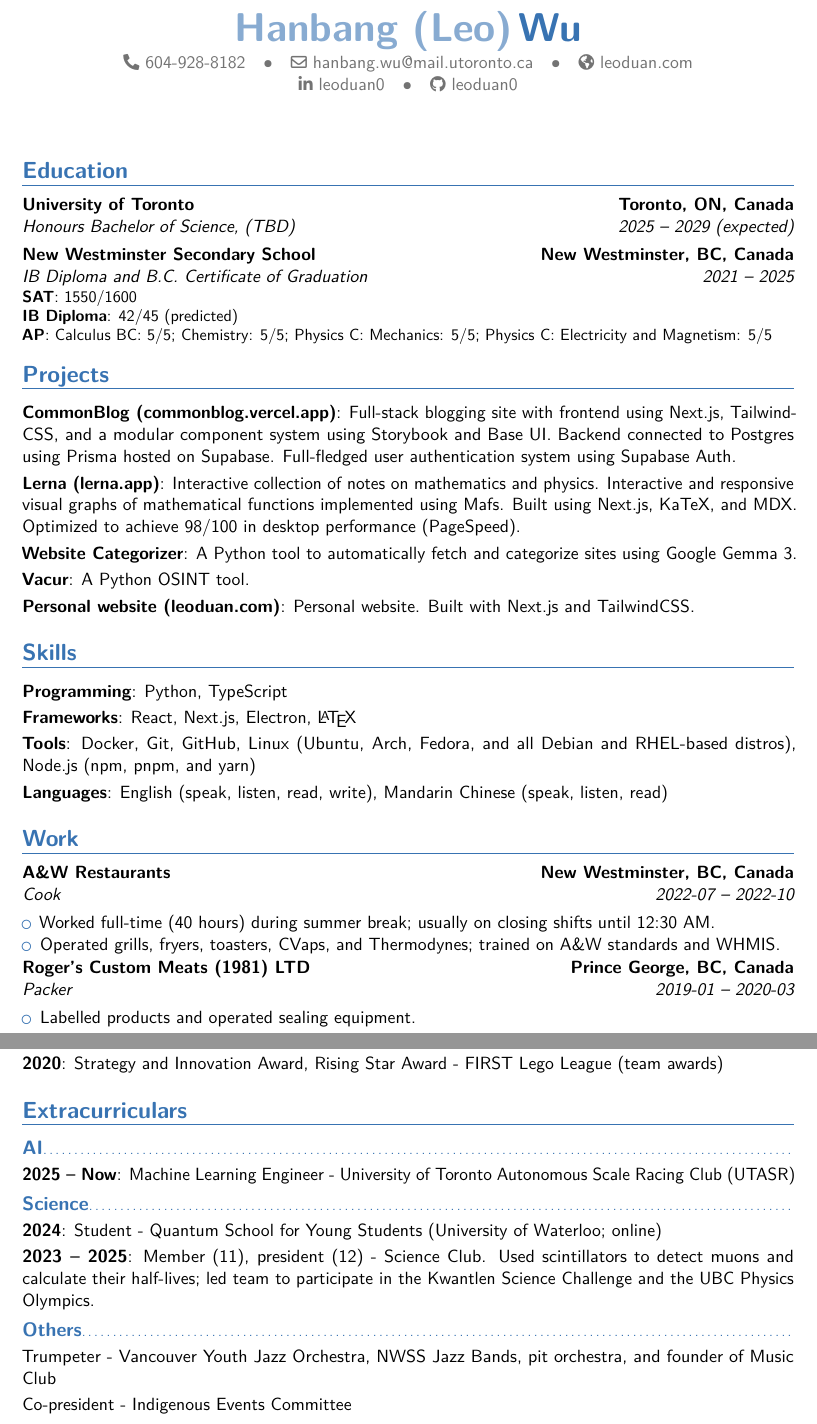
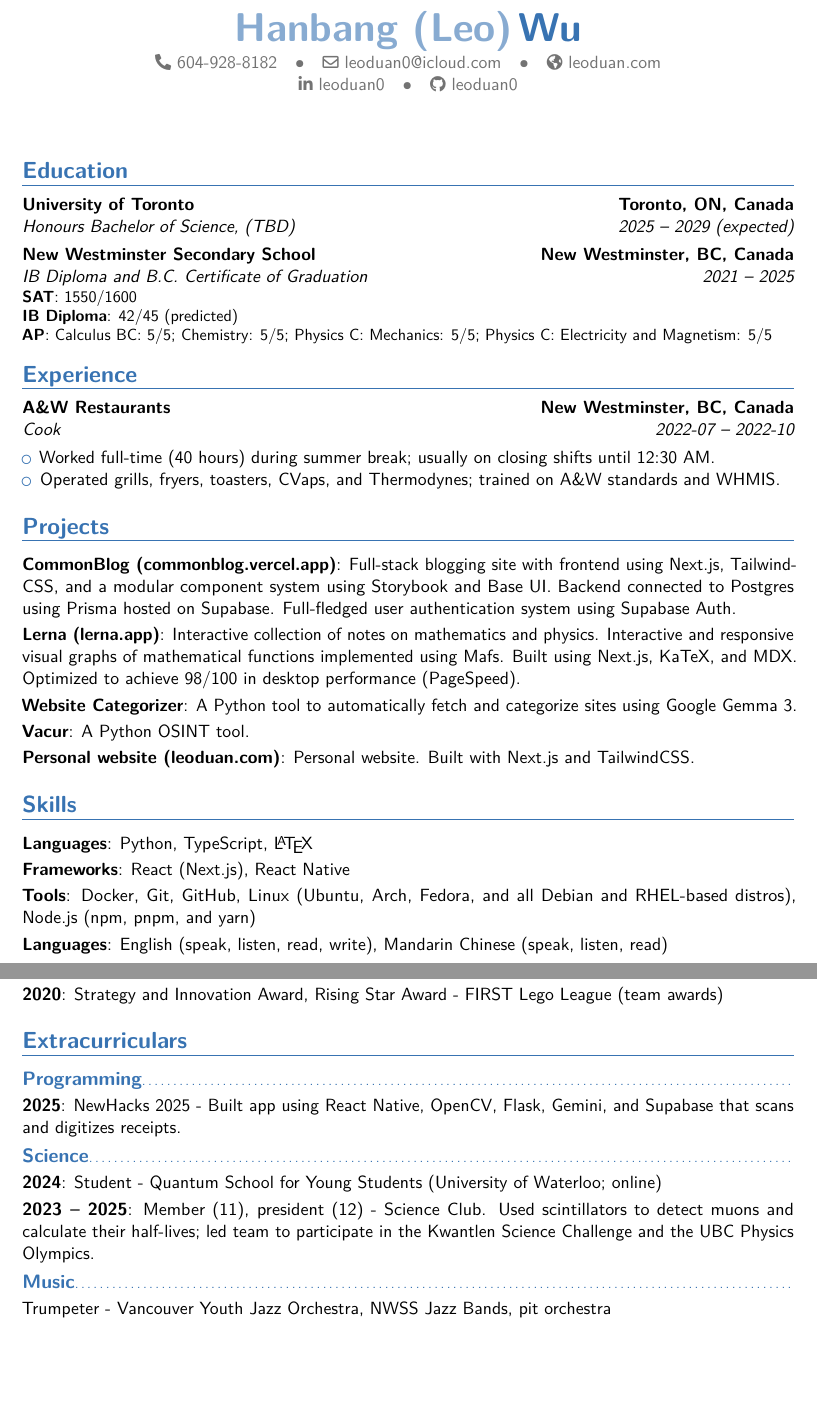
Before and after one commit to leoduan0/cv, a LaTeX CV (resume/resume.tex, which reads resume/sections/experience.tex, resume/sections/extracurriculars.tex, resume/sections/skills.tex): two parts of pages 1 and 2 of 2, joined at a grey line, cut so that both start at the same text, the shorter picture padded with empty space. Compiled offline with pdfLaTeX.

Commit message:
refine some stuff

```diff
--- a/resume/resume.tex
+++ b/resume/resume.tex
@@ -1,4 +1,4 @@
-\documentclass[sans]{moderncv}
+\documentclass[11pt,a4paper,sans]{moderncv}
 
 \usepackage[T1]{fontenc}
 \usepackage[scale=0.8]{geometry}
@@ -8,8 +8,8 @@
 \moderncvstyle{banking}
 
 \name{Hanbang (Leo)}{Wu}
-% \email{leoduan0@icloud.com}
-\email{hanbang.wu@mail.utoronto.ca}
+\email{leoduan0@icloud.com}
+% \email{hanbang.wu@mail.utoronto.ca}
 \phone{604-928-8182}
 \homepage{leoduan.com}
 \social[linkedin]{leoduan0}
@@ -20,9 +20,9 @@
 \makecvtitle
 
 \input{sections/education.tex}
+\input{sections/experience.tex}
 \input{sections/projects.tex}
 \input{sections/skills.tex}
-\input{sections/work.tex}
 \input{sections/achievements.tex}
 \input{sections/extracurriculars.tex}
 
--- /dev/null
+++ b/resume/sections/experience.tex
@@ -0,0 +1,20 @@
+\section{Experience}
+
+% \cventry{2025-10 -- Now}{Machine Learning Engineer}{University of Toronto Autonomous Scale Racing}{Toronto, ON, Canada}{}{}{
+%   \begin{itemize}
+%     \item ()
+%   \end{itemize}
+% }
+
+\cventry{2022-07 -- 2022-10}{Cook}{A\&W Restaurants}{New Westminster, BC, Canada}{}{}{
+  \begin{itemize}
+    \item Worked full-time (40 hours) during summer break; usually on closing shifts until 12:30 AM.
+    \item Operated grills, fryers, toasters, CVaps, and Thermodynes; trained on A\&W standards and WHMIS.
+  \end{itemize}
+}
+
+% \cventry{2019-01 -- 2020-03}{Packer}{Roger's Custom Meats (1981) LTD}{Prince George, BC, Canada}{}{}{
+%   \begin{itemize}
+%     \item Labelled products and operated sealing equipment.
+%   \end{itemize}
+% }
--- a/resume/sections/extracurriculars.tex
+++ b/resume/sections/extracurriculars.tex
@@ -1,7 +1,7 @@
 \section{Extracurriculars}
 
-\subsection{AI}
-\cvitem{2025 -- Now}{Machine Learning Engineer - University of Toronto Autonomous Scale Racing Club (UTASR)}
+\subsection{Programming}
+\cvitem{2025}{NewHacks 2025 - Built app using React Native, OpenCV, Flask, Gemini, and Supabase that scans and digitizes receipts.}
 
 \subsection{Science}
 \cvitem{2024}{Student - Quantum School for Young Students (University of Waterloo; online)}
@@ -14,6 +14,5 @@
 % \cvitem{2022}{Trumpeter - Noxious Obs Marching Band}
 % \cvitem{2021 -- 2023}{Trumpeter - NWSS Jazz A and B}
 
-\subsection{Others}
-\cvitem{}{Trumpeter - Vancouver Youth Jazz Orchestra, NWSS Jazz Bands, pit orchestra, and founder of Music Club}
-\cvitem{}{Co-president - Indigenous Events Committee}
+\subsection{Music}
+\cvitem{}{Trumpeter - Vancouver Youth Jazz Orchestra, NWSS Jazz Bands, pit orchestra}
--- a/resume/sections/skills.tex
+++ b/resume/sections/skills.tex
@@ -1,6 +1,6 @@
 \section{Skills}
 
-\cvitem{Programming}{Python, TypeScript}
-\cvitem{Frameworks}{React, Next.js, Electron, \LaTeX}
+\cvitem{Languages}{Python, TypeScript, \LaTeX}
+\cvitem{Frameworks}{React (Next.js), React Native}
 \cvitem{Tools}{Docker, Git, GitHub, Linux (Ubuntu, Arch, Fedora, and all Debian and RHEL-based distros), Node.js (npm, pnpm, and yarn)}
 \cvitem{Languages}{English (speak, listen, read, write), Mandarin Chinese (speak, listen, read)}
--- a/resume/sections/work.tex
+++ /dev/null
@@ -1,14 +0,0 @@
-\section{Work}
-
-\cventry{2022-07 -- 2022-10}{Cook}{A\&W Restaurants}{New Westminster, BC, Canada}{}{}{
-  \begin{itemize}
-    \item Worked full-time (40 hours) during summer break; usually on closing shifts until 12:30 AM.
-    \item Operated grills, fryers, toasters, CVaps, and Thermodynes; trained on A\&W standards and WHMIS.
-  \end{itemize}
-}
-
-\cventry{2019-01 -- 2020-03}{Packer}{Roger's Custom Meats (1981) LTD}{Prince George, BC, Canada}{}{}{
-  \begin{itemize}
-    \item Labelled products and operated sealing equipment.
-  \end{itemize}
-}
```
